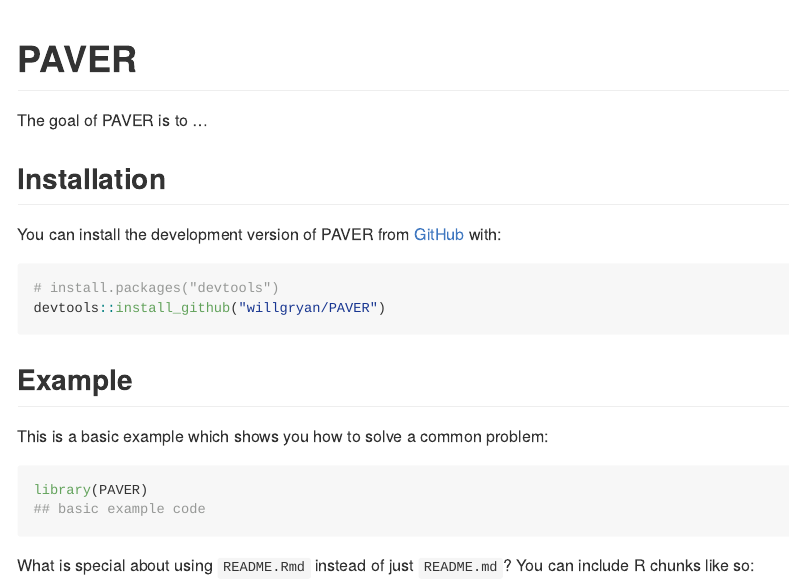
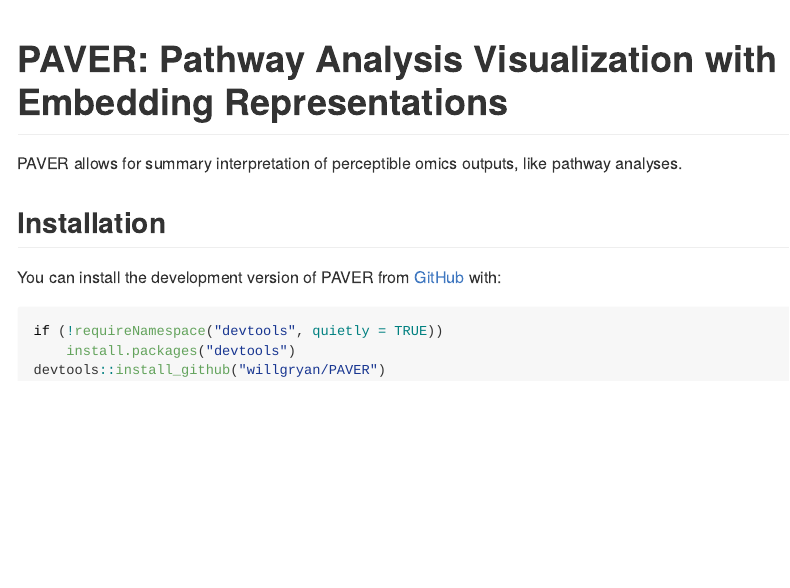
Before and after one commit to willgryan/PAVER, an R Markdown document (README.Rmd): the page in a window 1100 px wide, from its top. The pictures show the output file README.md that the author committed with the source, drawn offline in the style of GitHub.

Commit message:
Remove generic readme text.

````diff
--- a/README.Rmd
+++ b/README.Rmd
@@ -13,29 +13,19 @@
 )
 ```
 
-# PAVER
+# PAVER: Pathway Analysis Visualization with Embedding Representations
 
 <!-- badges: start -->
 <!-- badges: end -->
 
-The goal of PAVER is to ...
+PAVER allows for summary interpretation of perceptible omics outputs, like pathway analyses.
 
 ## Installation
 
 You can install the development version of PAVER from [GitHub](https://github.com/) with:
 
 ``` r
-# install.packages("devtools")
+if (!requireNamespace("devtools", quietly = TRUE))
+    install.packages("devtools")
 devtools::install_github("willgryan/PAVER")
 ```
-
-## Example
-
-This is a basic example which shows you how to solve a common problem:
-
-```{r example}
-library(PAVER)
-## basic example code
-```
-
-What is special about using `README.Rmd` instead of just `README.md`? You can include R chunks like so:
````
Also changed, not shown: README.md, README.Rmd (14 more changed lines), 1 other file.
